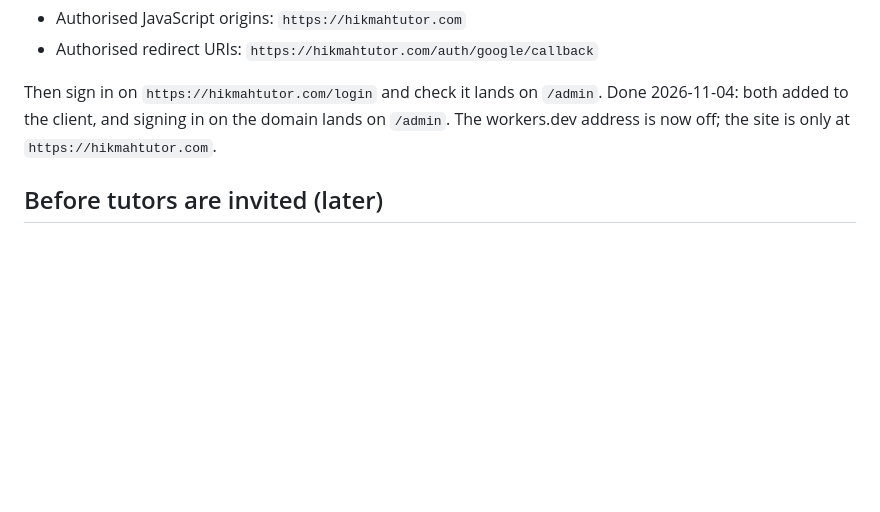
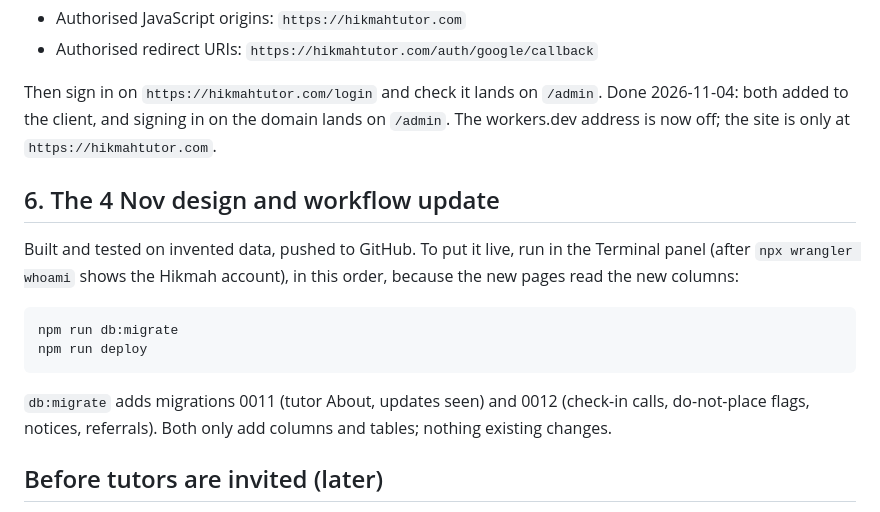
Before and after one commit to mdshishirbusiness/hikmah-tutors, a Markdown page: docs/GO-LIVE.md, the part around the change. Drawn GitHub-style; blank space fills up the shorter version.

Commit message:
Go-live steps for the 4 Nov update
Co-Authored-By: Claude Opus 5.5 <noreply@anthropic.com>

````diff
--- a/docs/GO-LIVE.md
+++ b/docs/GO-LIVE.md
@@ -71,6 +71,19 @@ Then sign in on `https://hikmahtutor.com/login` and check it lands on `/admin`.
 client, and signing in on the domain lands on `/admin`. The workers.dev address is now off; the site is only at
 `https://hikmahtutor.com`.
 
+## 6. The 4 Nov design and workflow update
+
+Built and tested on invented data, pushed to GitHub. To put it live, run in the Terminal panel (after `npx wrangler
+whoami` shows the Hikmah account), in this order, because the new pages read the new columns:
+
+```powershell
+npm run db:migrate
+npm run deploy
+```
+
+`db:migrate` adds migrations 0011 (tutor About, updates seen) and 0012 (check-in calls, do-not-place flags, notices,
+referrals). Both only add columns and tables; nothing existing changes.
+
 ## Before tutors are invited (later)
 
 - Consent screen: **published (In production), 2026-11-04**. Branding has the home, privacy and terms links; no
````
